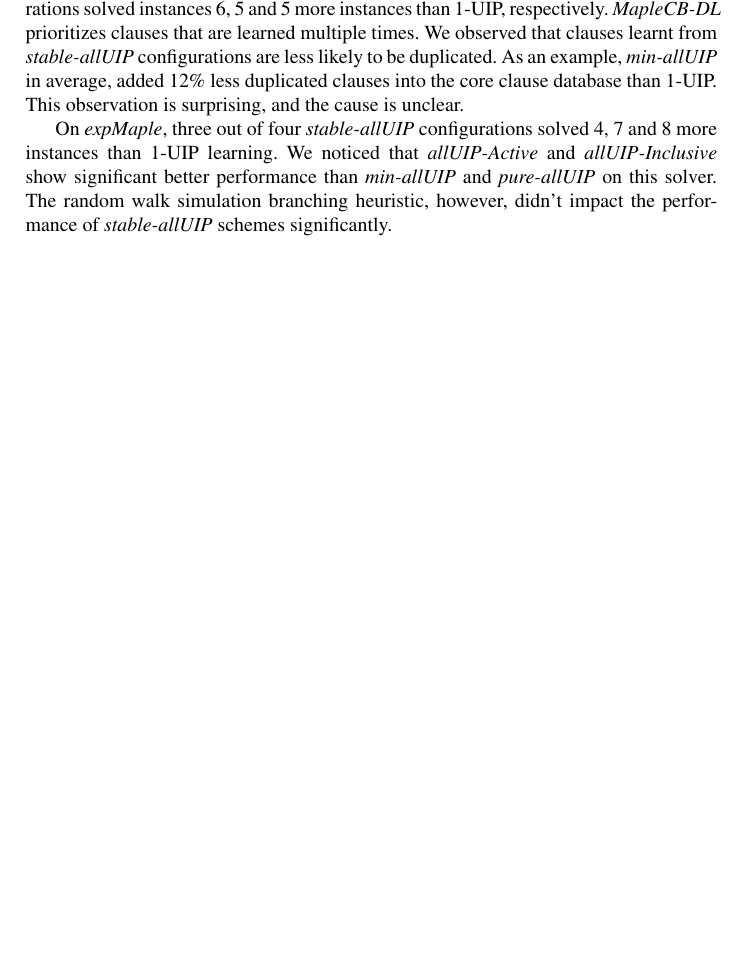
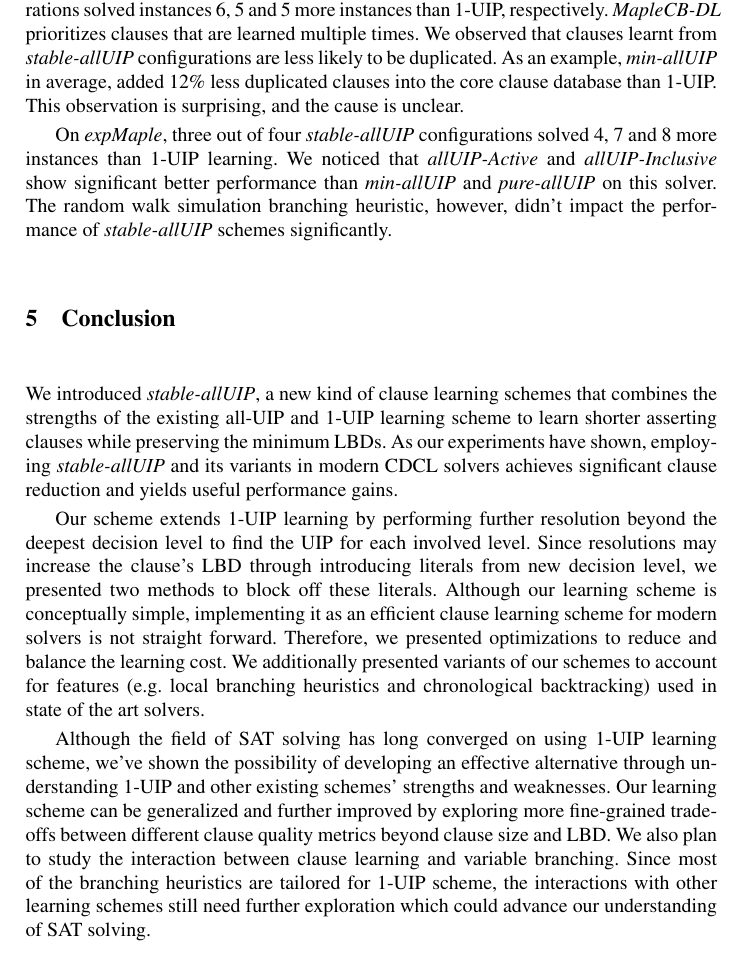
Before and after one commit to NickF0211/SAT_Draft, a LaTeX paper (paper.tex): part of page 14 of 16, cut so that both start at the same text, the shorter picture padded with empty space. Compiled offline with pdfLaTeX.

Commit message:
add conclusion

```diff
--- a/paper.tex
+++ b/paper.tex
@@ -1264,6 +1264,12 @@
 %use future search information to mitigate the negative effects of our
 %overcompensation.
 
+\section{Conclusion}We introduced $\allUip$, a new kind of clause learning schemes that combines the strengths of the existing all-UIP and 1-UIP learning scheme to learn shorter asserting clauses while preserving the minimum LBDs. As our experiments have shown, employing $\allUip$ and its variants in modern CDCL solvers achieves significant clause reduction and yields useful performance gains.
+
+Our scheme extends 1-UIP learning by performing further resolution beyond the deepest decision level to find the UIP for each involved level. Since resolutions may increase the clause's LBD through introducing literals from new decision level, we presented two methods to block off these literals. Although our learning scheme is conceptually simple, implementing it as an efficient clause learning scheme for modern solvers is not straight forward. Therefore, we presented optimizations to reduce and balance the learning cost. We additionally presented variants of our schemes to account for features (e.g. local branching heuristics and chronological backtracking) used in state of the art solvers.
+
+Although the field of SAT solving has long converged on using 1-UIP learning scheme, we've shown the possibility of developing an effective alternative through understanding 1-UIP and other existing schemes' strengths and weaknesses.  Our learning scheme can be generalized and further improved by exploring more fine-grained trade-offs between different clause quality metrics beyond clause size and LBD. We also plan to study the interaction between clause learning and variable branching. Since most of the branching heuristics are tailored for 1-UIP scheme, the interactions with other learning schemes still need further exploration which could advance our understanding of SAT solving.
+
 \bibliography{sat}{}
 \bibliographystyle{splncs04}
 \end{document}
```
